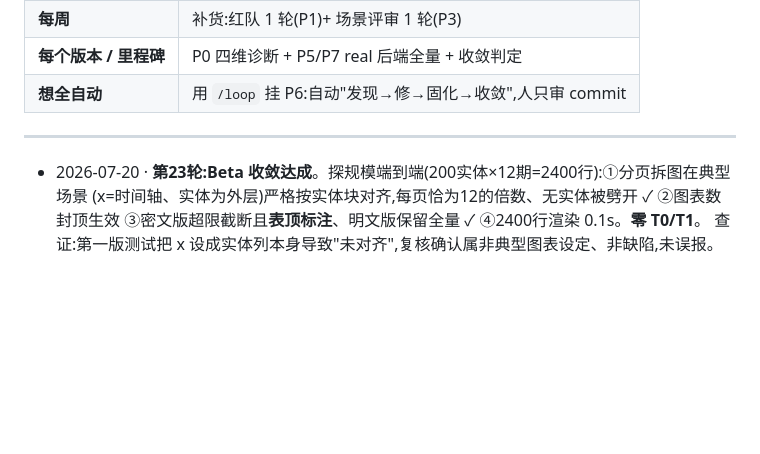
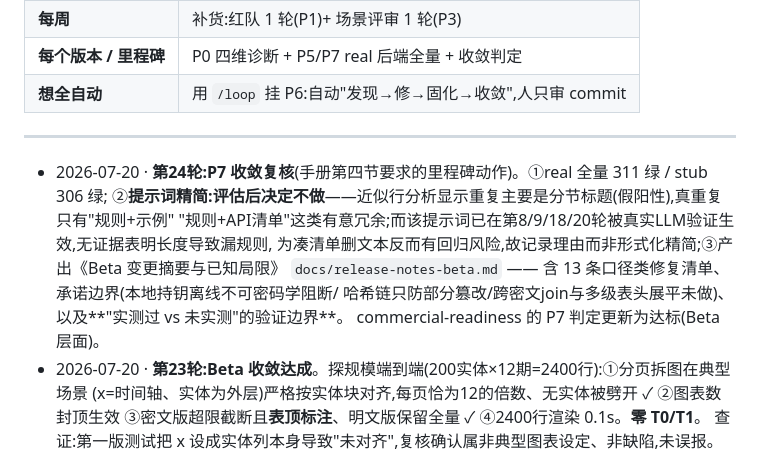
Before and after one commit to ss1991zh/clawworker-enterprise, a Markdown page: docs/optimization-loop.md, the part around the change. GitHub-like rendering; blank space fills up the shorter version.

```diff
--- a/docs/optimization-loop.md
+++ b/docs/optimization-loop.md
@@ -110,6 +110,13 @@
 
 ---
 
+- 2026-07-20 · **第24轮:P7 收敛复核**(手册第四节要求的里程碑动作)。①real 全量 311 绿 / stub 306 绿;
+  ②**提示词精简:评估后决定不做**——近似行分析显示重复主要是分节标题(假阳性),真重复只有"规则+示例"
+  "规则+API清单"这类有意冗余;而该提示词已在第8/9/18/20轮被真实LLM验证生效,无证据表明长度导致漏规则,
+  为凑清单删文本反而有回归风险,故记录理由而非形式化精简;③产出《Beta 变更摘要与已知局限》
+  `docs/release-notes-beta.md` —— 含 13 条口径类修复清单、承诺边界(本地持钥离线不可密码学阻断/
+  哈希链只防部分篡改/跨密文join与多级表头展平未做)、以及**"实测过 vs 未实测"的验证边界**。
+  commercial-readiness 的 P7 判定更新为达标(Beta 层面)。
 - 2026-07-20 · **第23轮:Beta 收敛达成**。探规模端到端(200实体×12期=2400行):①分页拆图在典型场景
   (x=时间轴、实体为外层)严格按实体块对齐,每页恰为12的倍数、无实体被劈开 ✓ ②图表数封顶生效
   ③密文版超限截断且**表顶标注**、明文版保留全量 ✓ ④2400行渲染 0.1s。**零 T0/T1**。
```
Also changed, not shown: docs/commercial-readiness.md (+7 -3 lines), docs/release-notes-beta.md (added, +104 -0 lines).
